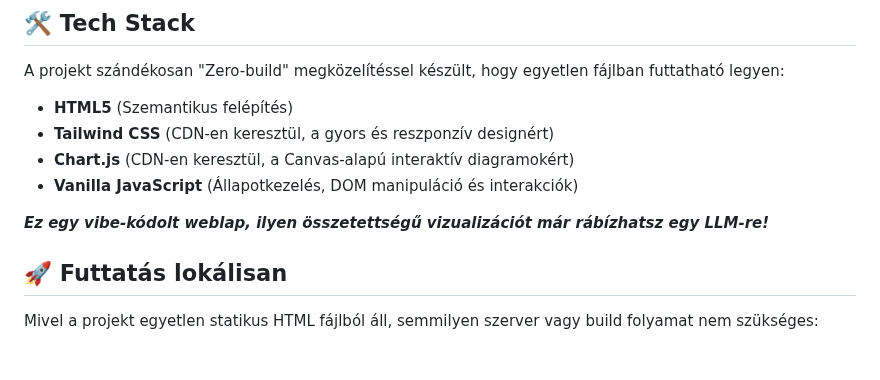
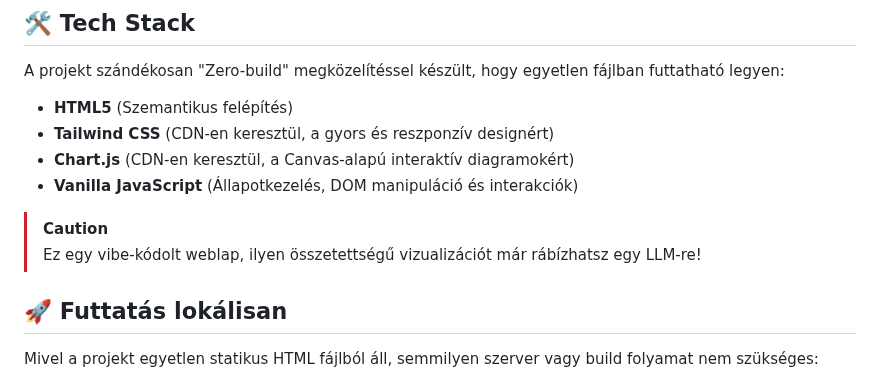
Before and after one commit to csabatatrai/hu-data-science-tech-stack-by-seniority, a Markdown page: README.md, the part around the change. GitHub-like rendering; blank space fills up the shorter version.

```diff
--- a/README.md
+++ b/README.md
@@ -31,7 +31,8 @@ A projekt szándékosan "Zero-build" megközelítéssel készült, hogy egyetlen
 * **Chart.js** (CDN-en keresztül, a Canvas-alapú interaktív diagramokért)
 * **Vanilla JavaScript** (Állapotkezelés, DOM manipuláció és interakciók)
 
-***Ez egy vibe-kódolt weblap, ilyen összetettségű vizualizációt már rábízhatsz egy LLM-re!***
+> [!CAUTION]
+> Ez egy vibe-kódolt weblap, ilyen összetettségű vizualizációt már rábízhatsz egy LLM-re!
 
 ## 🚀 Futtatás lokálisan
 
```
